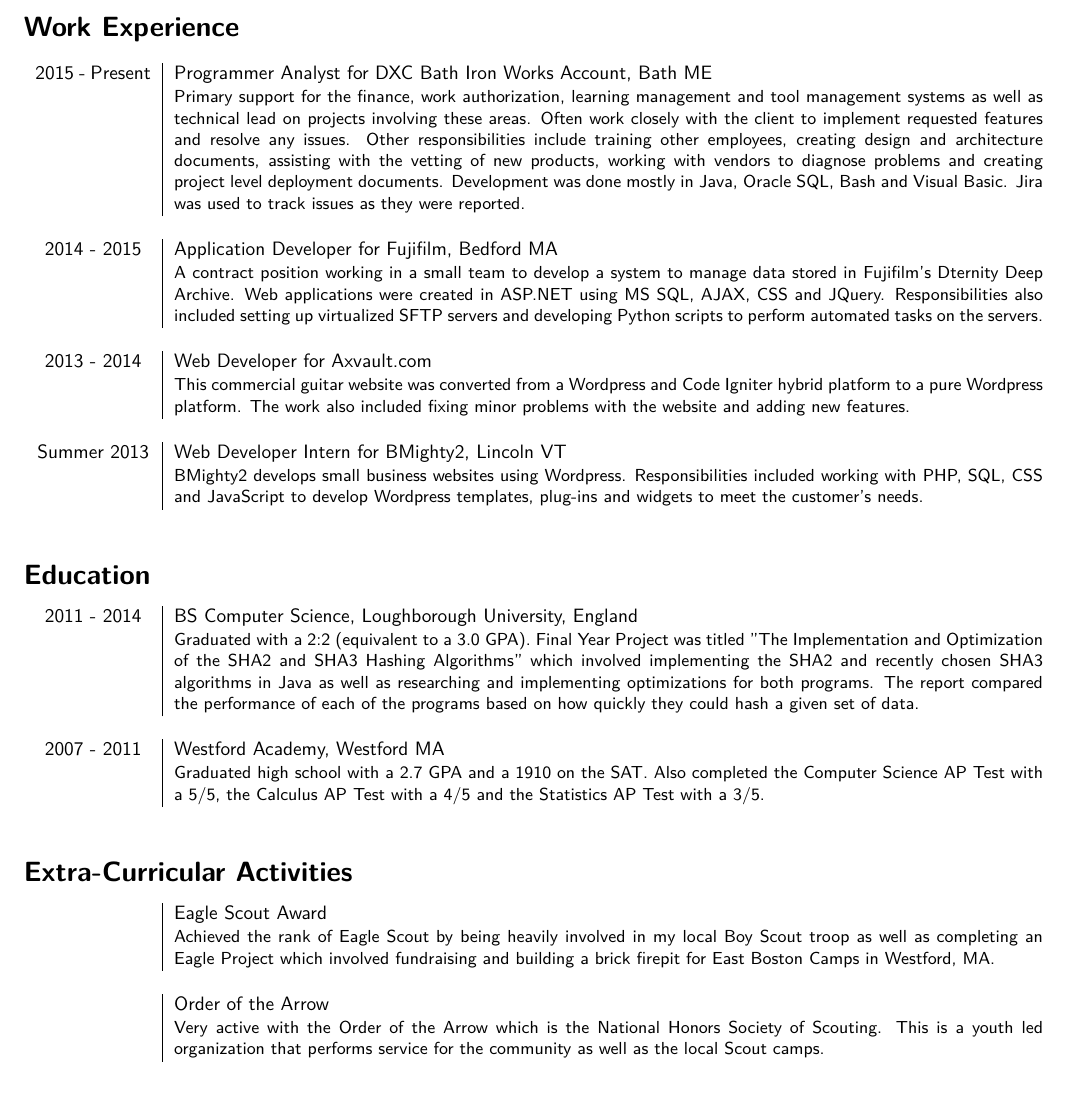
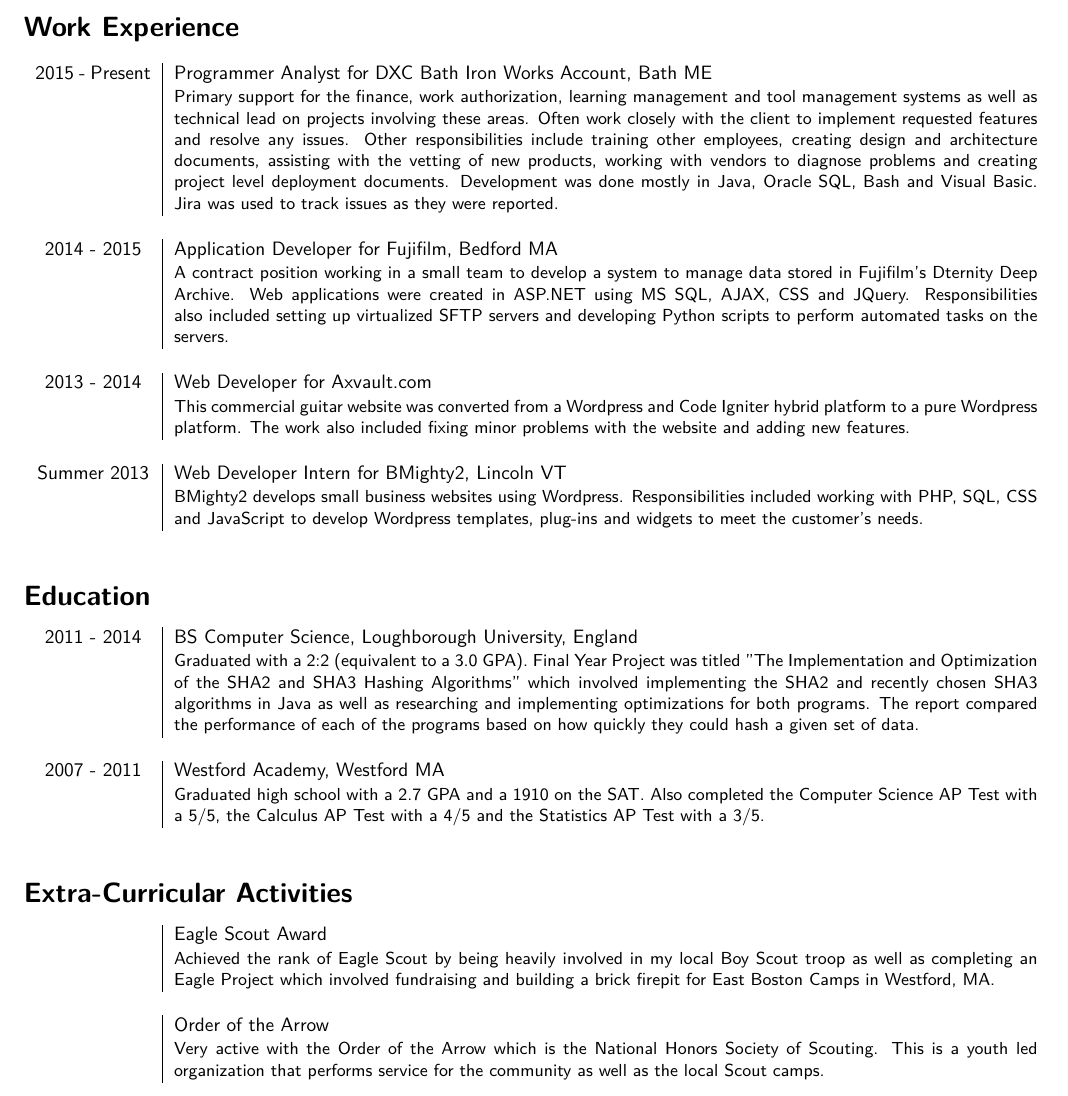
Before and after one commit to afeather/Resume, a LaTeX CV (Resume.tex): part of the page, cut so that both start at the same text. Compiled offline with pdfLaTeX.

Commit message:
Updated Resume Files

```diff
--- a/Resume.tex
+++ b/Resume.tex
@@ -11,7 +11,7 @@
 (978) 399 9828\\AlexFeather77@Gmail.com\\}
 
 \section*{\fontfamily{lmss}\selectfont Work Experience}
-\begin{tabular}{p{2.1cm}|p{15.8cm}}
+\begin{tabular}{p{2.1cm}|p{15.7cm}}
 	2015 - Present & Programmer Analyst for DXC Bath Iron Works Account, Bath ME\\&\small{Primary support for the finance, work authorization, learning management and tool management systems as well as technical lead on projects involving these areas. Often work closely with the client to implement requested features and resolve any issues. Other responsibilities include training other employees, creating design and architecture documents, assisting with the vetting of new products, working with vendors to diagnose problems and creating project level deployment documents. Development was done mostly in Java, Oracle SQL, Bash and Visual Basic. Jira was used to track issues as they were reported.}\\\multicolumn{2}{c}{} \\
 	\centering 2014 - 2015 & Application Developer for Fujifilm, Bedford MA\\&\small{A contract position working in a small team to develop a system to manage data stored in Fujifilm's Dternity Deep Archive. Web applications were created in ASP.NET using MS SQL, AJAX, CSS and JQuery. Responsibilities also included setting up virtualized SFTP servers and developing Python scripts to perform automated tasks on the servers.}\\\multicolumn{2}{c}{} \\
 	\centering 2013 - 2014 & Web Developer for Axvault.com\\&\small{This commercial guitar website was converted from a Wordpress and Code Igniter hybrid platform to a pure Wordpress platform. The work also included fixing minor problems with the website and adding new features.}\\\multicolumn{2}{c}{} \\
@@ -19,13 +19,13 @@
 \end{tabular}
 
 \section*{\fontfamily{lmss}\selectfont Education}
-\begin{tabular}{p{2.1cm}|p{15.8cm}}
+\begin{tabular}{p{2.1cm}|p{15.7cm}}
 	\centering 2011 - 2014 & BS Computer Science, Loughborough University, England\\&\small{Graduated with a 2:2 (equivalent to a 3.0 GPA). Final Year Project was titled "The Implementation and Optimization of the SHA2 and SHA3 Hashing Algorithms" which involved implementing the SHA2 and recently chosen SHA3 algorithms in Java as well as researching and implementing optimizations for both programs. The report compared the performance of each of the programs based on how quickly they could hash a given set of data.}\\\multicolumn{2}{c}{} \\
 	\centering 2007 - 2011 & Westford Academy, Westford MA\\&\small{Graduated high school with a 2.7 GPA and a 1910 on the SAT. Also completed the Computer Science AP Test with a 5/5, the Calculus AP Test with a 4/5 and the Statistics AP Test with a 3/5.}\\\multicolumn{2}{c}{} \\
 \end{tabular}
 
 \section*{\fontfamily{lmss}\selectfont Extra-Curricular Activities}
-\begin{tabular}{p{2.1cm}|p{15.8cm}}
+\begin{tabular}{p{2.1cm}|p{15.7cm}}
 	& Eagle Scout Award\\&\small{Achieved the rank of Eagle Scout by being heavily involved in my local Boy Scout troop as well as completing an Eagle Project which involved fundraising and building a brick firepit for East Boston Camps in Westford, MA.}\\\multicolumn{2}{c}{} \\
 	& Order of the Arrow\\&\small{Very active with the Order of the Arrow which is the National Honors Society of Scouting. This is a youth led organization that performs service for the community as well as the local Scout camps.}\\\multicolumn{2}{c}{} \\
 \end{tabular}
```
Also changed, not shown: Resume.txt (+5 -4 lines), Resume.pdf, Resume.png.
